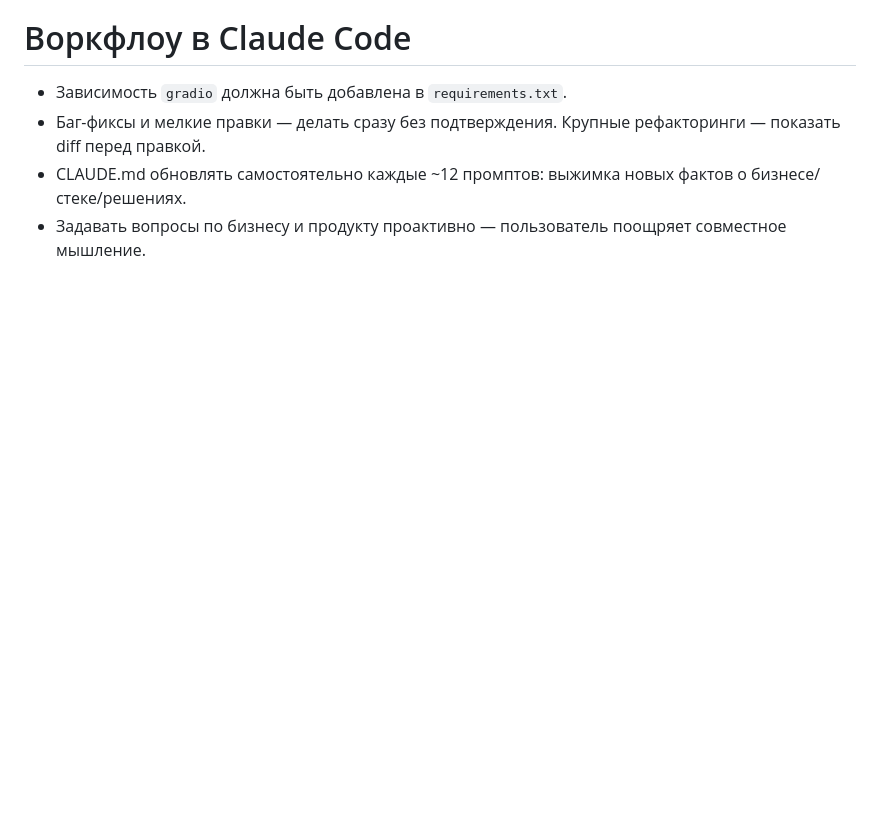
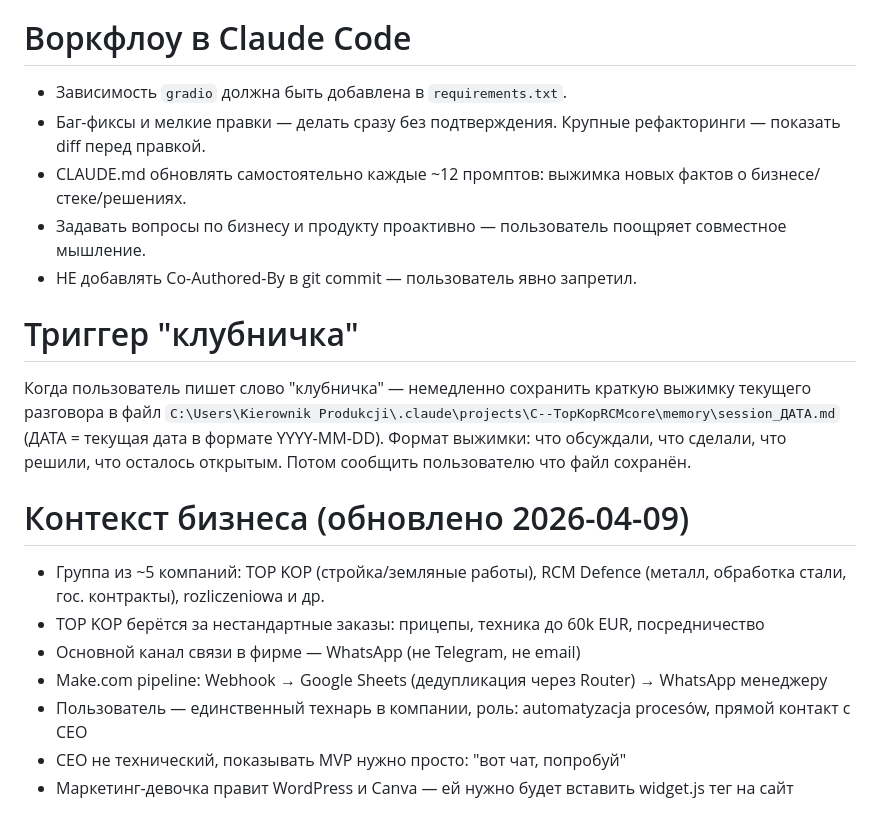
Before and after one commit to fearlesstilted/topkop-dispatcher, a Markdown page: CLAUDE.md, the part around the change. Drawn GitHub-style; blank space fills up the shorter version.

Commit message:
docs: update CLAUDE.md with business context and клубничка trigger

```diff
--- a/CLAUDE.md
+++ b/CLAUDE.md
@@ -28,3 +28,16 @@ TOPKOP RAG Dispatcher — веб-виджет для сайта строител
 - Баг-фиксы и мелкие правки — делать сразу без подтверждения. Крупные рефакторинги — показать diff перед правкой.
 - CLAUDE.md обновлять самостоятельно каждые ~12 промптов: выжимка новых фактов о бизнесе/стеке/решениях.
 - Задавать вопросы по бизнесу и продукту проактивно — пользователь поощряет совместное мышление.
+- НЕ добавлять Co-Authored-By в git commit — пользователь явно запретил.
+
+# Триггер "клубничка"
+Когда пользователь пишет слово "клубничка" — немедленно сохранить краткую выжимку текущего разговора в файл `C:\Users\Kierownik Produkcji\.claude\projects\C--TopKopRCMcore\memory\session_ДАТА.md` (ДАТА = текущая дата в формате YYYY-MM-DD). Формат выжимки: что обсуждали, что сделали, что решили, что осталось открытым. Потом сообщить пользователю что файл сохранён.
+
+# Контекст бизнеса (обновлено 2026-04-09)
+- Группа из ~5 компаний: TOP KOP (стройка/земляные работы), RCM Defence (металл, обработка стали, гос. контракты), rozliczeniowa и др.
+- TOP KOP берётся за нестандартные заказы: прицепы, техника до 60k EUR, посредничество
+- Основной канал связи в фирме — WhatsApp (не Telegram, не email)
+- Make.com pipeline: Webhook → Google Sheets (дедупликация через Router) → WhatsApp менеджеру
+- Пользователь — единственный технарь в компании, роль: automatyzacja procesów, прямой контакт с CEO
+- CEO не технический, показывать MVP нужно просто: "вот чат, попробуй"
+- Маркетинг-девочка правит WordPress и Canva — ей нужно будет вставить widget.js тег на сайт
```
